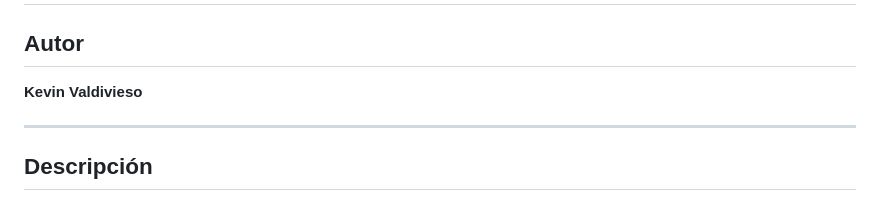
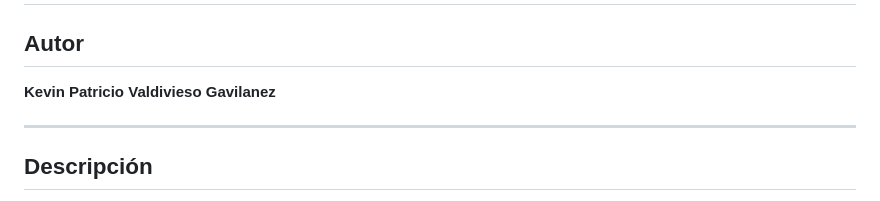
Before and after one commit to kevineldefb/programacion_iii_valdivieso_kevin, a Markdown page: readme.md, the part around the change. Rendered like a GitHub page.

```diff
--- a/readme.md
+++ b/readme.md
@@ -2,7 +2,7 @@
 
 ## Autor
 
-**Kevin Valdivieso**
+**Kevin Patricio Valdivieso Gavilanez**
 
 ---
 
```
